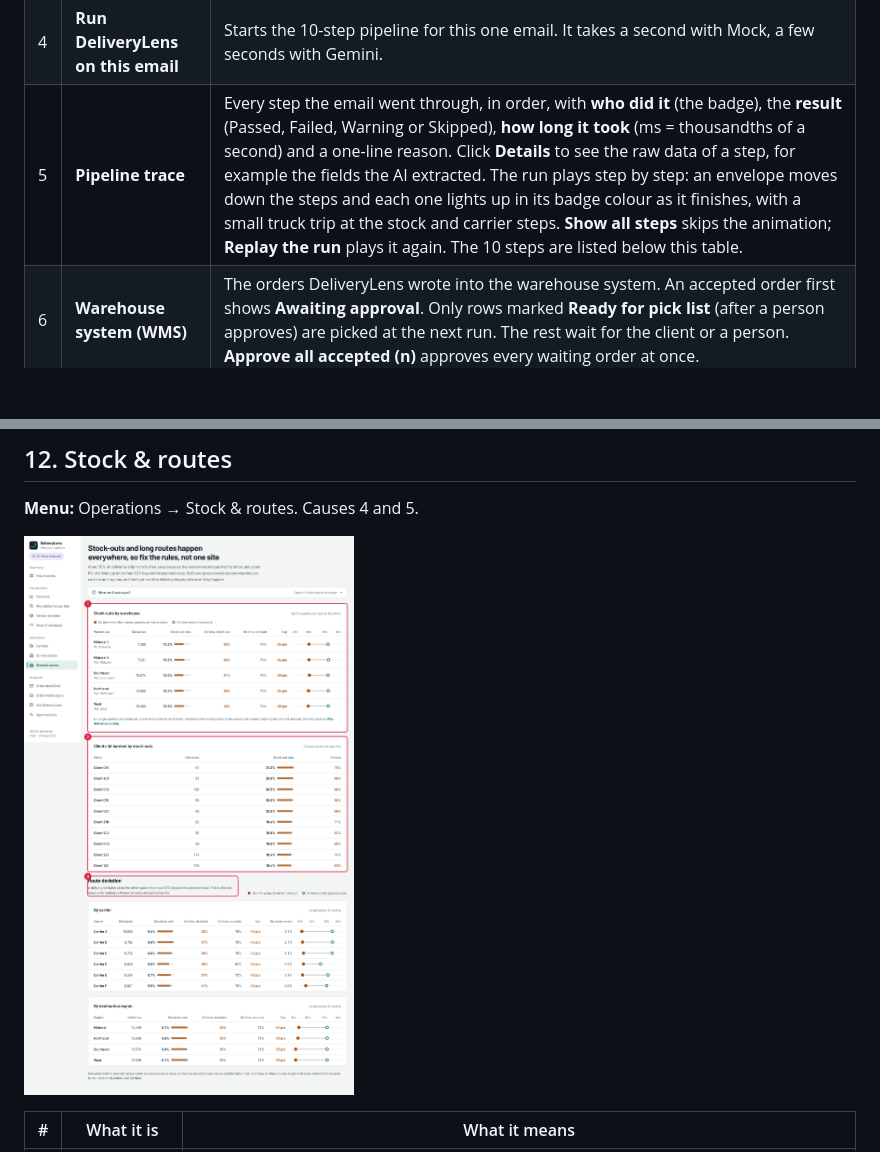
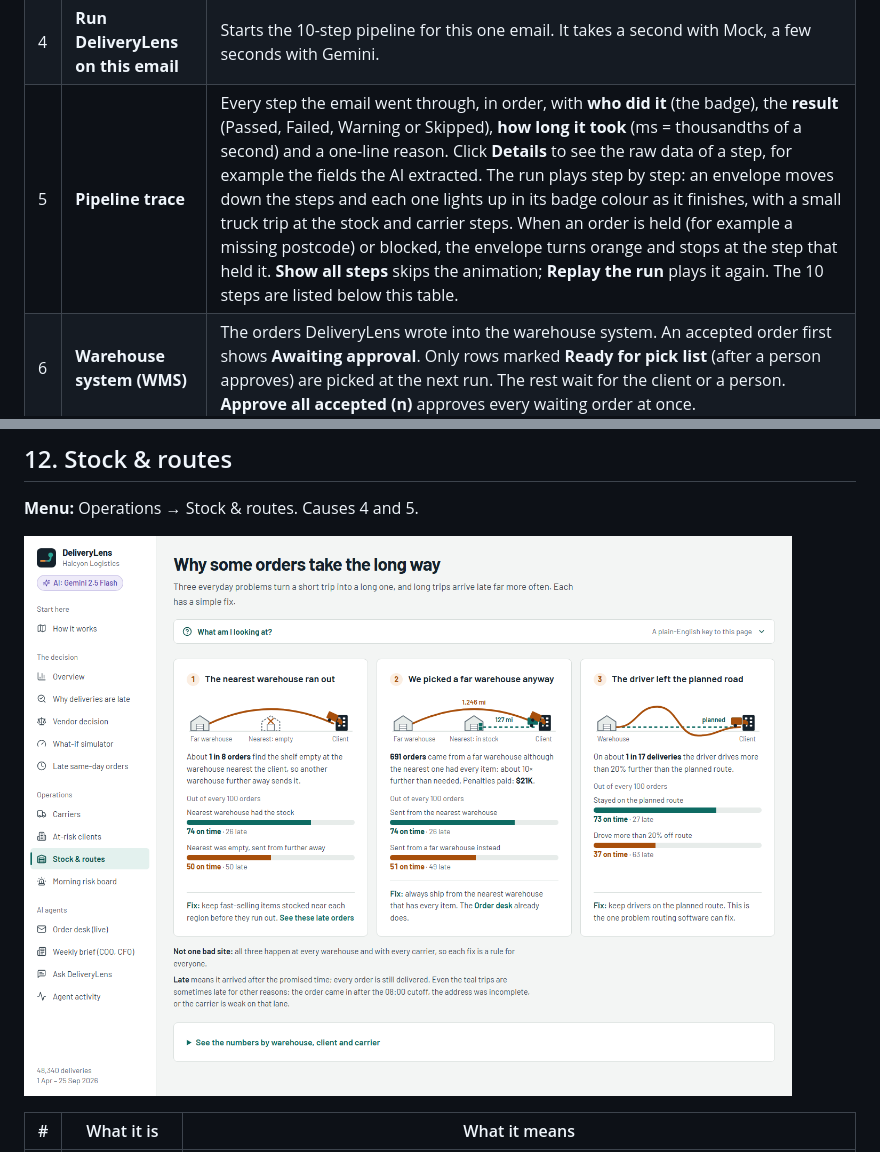
Before and after one commit to saimuthiki/halcyon-deliverylens, a Markdown page: docs/08-user-guide.md, 2 parts joined by grey strips. Drawn GitHub-style; pictures changed too: docs/guide-images/13-stock-routes.png; blank space fills up the shorter version.

```diff
--- a/docs/08-user-guide.md
+++ b/docs/08-user-guide.md
@@ -86,7 +86,7 @@ lands in the warehouse system.
 | 2 | **Email M02 (selected)** | The email you clicked. Here, M02 from "Plant 2 Ops" for Client 263, which is missing a postcode. |
 | 3 | **The email itself** | Sender, time received, the client it belongs to, and the full email text. The grey box explains in one line which cause this email shows. |
 | 4 | **Run DeliveryLens on this email** | Starts the 10-step pipeline for this one email. It takes a second with Mock, a few seconds with Gemini. |
-| 5 | **Pipeline trace** | Every step the email went through, in order, with **who did it** (the badge), the **result** (Passed, Failed, Warning or Skipped), **how long it took** (ms = thousandths of a second) and a one-line reason. Click **Details** to see the raw data of a step, for example the fields the AI extracted. The run plays step by step: an envelope moves down the steps and each one lights up in its badge colour as it finishes, with a small truck trip at the stock and carrier steps. **Show all steps** skips the animation; **Replay the run** plays it again. The 10 steps are listed below this table. |
+| 5 | **Pipeline trace** | Every step the email went through, in order, with **who did it** (the badge), the **result** (Passed, Failed, Warning or Skipped), **how long it took** (ms = thousandths of a second) and a one-line reason. Click **Details** to see the raw data of a step, for example the fields the AI extracted. The run plays step by step: an envelope moves down the steps and each one lights up in its badge colour as it finishes, with a small truck trip at the stock and carrier steps. When an order is held (for example a missing postcode) or blocked, the envelope turns orange and stops at the step that held it. **Show all steps** skips the animation; **Replay the run** plays it again. The 10 steps are listed below this table. |
 | 6 | **Warehouse system (WMS)** | The orders DeliveryLens wrote into the warehouse system. An accepted order first shows **Awaiting approval**. Only rows marked **Ready for pick list** (after a person approves) are picked at the next run. The rest wait for the client or a person. **Approve all accepted (n)** approves every waiting order at once. |
 | 7 | **Reset demo** | Clears the WMS table and marks all 11 emails as new again, so you can run the demo from the start. |
 
```
Also changed, not shown: DESIGN.md (+1 -1 lines), PROJECT-PROGRESS.md (+4 -3 lines), docs/security/security-audit-2026-10-29.md (added, +167 -0 lines), 9 other files.
